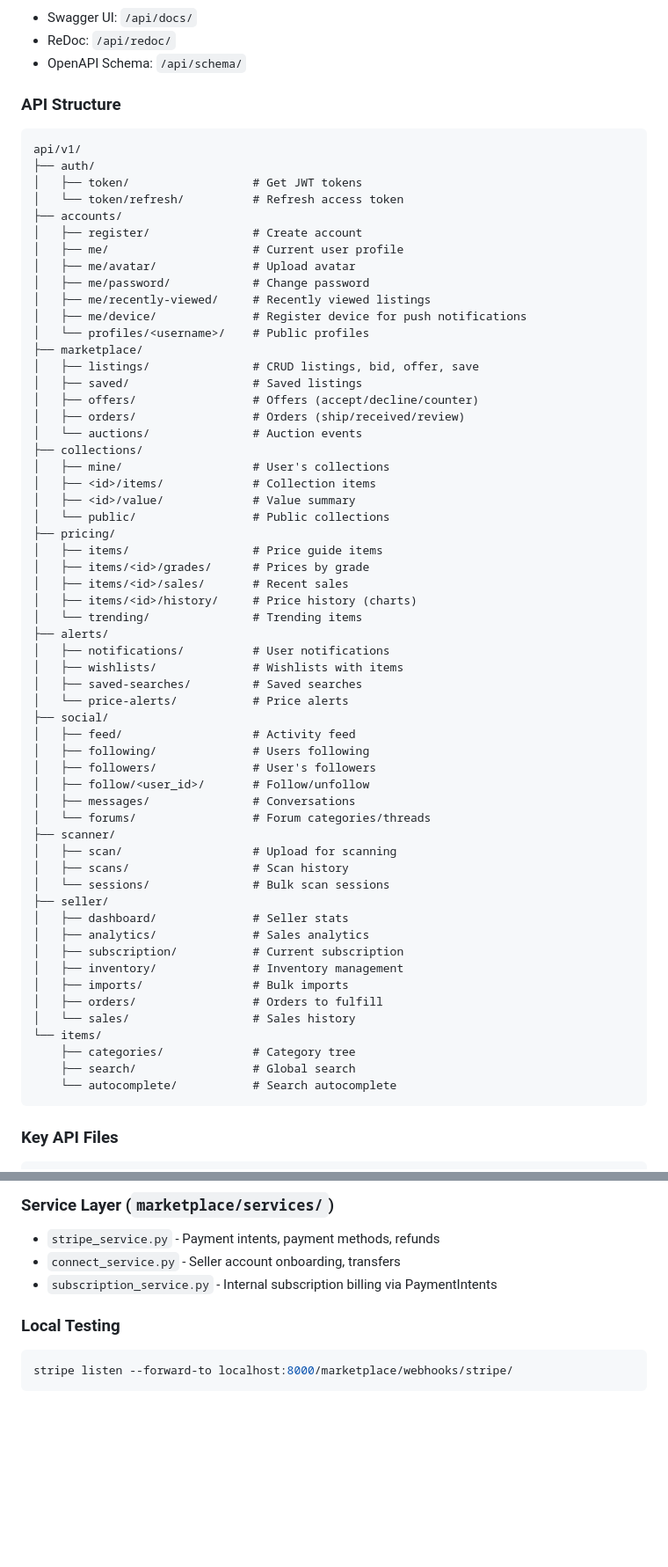
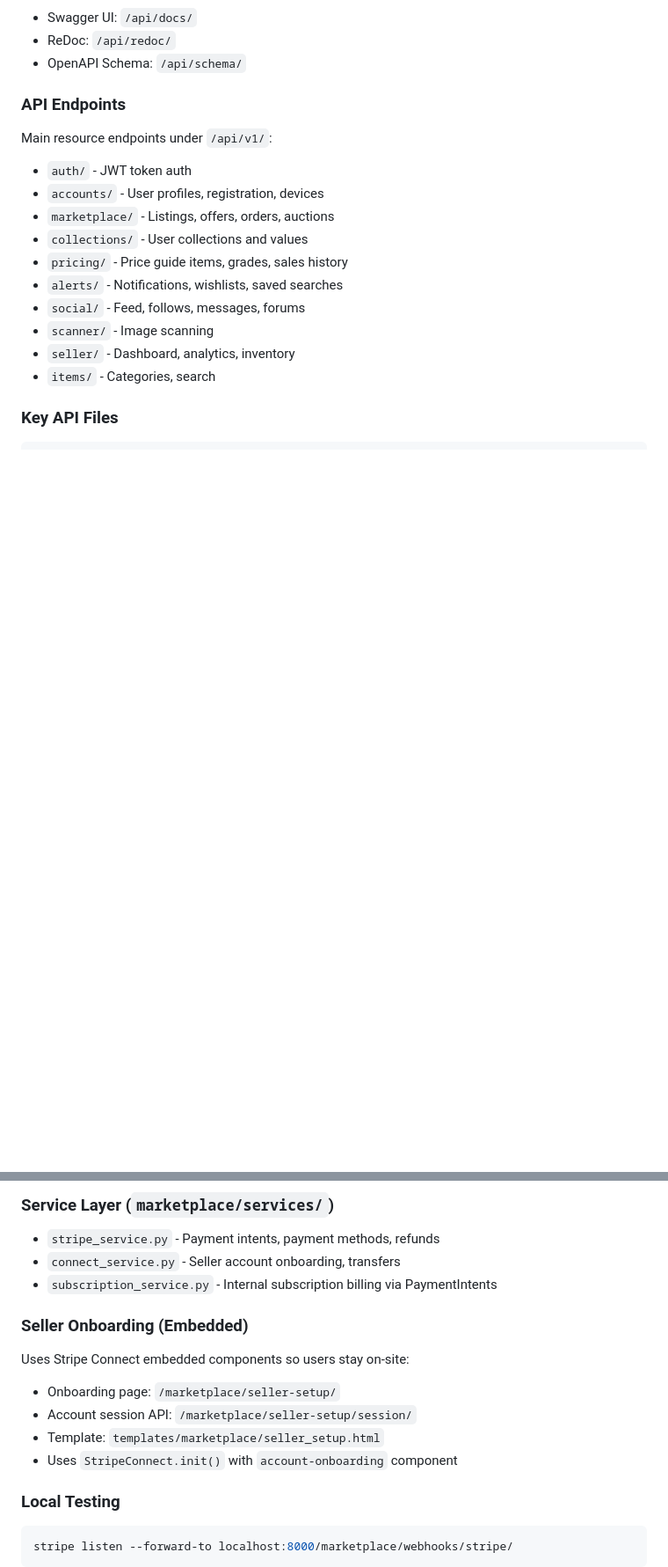
Before and after one commit to nadermx/heroesandmore, a Markdown page: CLAUDE.md, 2 parts joined by grey strips. Shown at 88% size. Rendered like a GitHub page; blank space fills up the shorter version.

Commit message:
Update CLAUDE.md with testing, error pages, and streamlined docs
- Add testing commands section
- Add Stripe embedded onboarding documentation
- Add custom error pages section
- Streamline email aliases (just show how to add)
- Condense API structure to overview (details in code)

Co-Authored-By: Claude Opus 4.5 <noreply@anthropic.com>

````diff
--- a/CLAUDE.md
+++ b/CLAUDE.md
@@ -280,66 +288,18 @@ Full REST API for Android/iOS app support using Django REST Framework.
 - ReDoc: `/api/redoc/`
 - OpenAPI Schema: `/api/schema/`
 
-### API Structure
-```
-api/v1/
-├── auth/
-│   ├── token/                  # Get JWT tokens
-│   └── token/refresh/          # Refresh access token
-├── accounts/
-│   ├── register/               # Create account
-│   ├── me/                     # Current user profile
-│   ├── me/avatar/              # Upload avatar
-│   ├── me/password/            # Change password
-│   ├── me/recently-viewed/     # Recently viewed listings
-│   ├── me/device/              # Register device for push notifications
-│   └── profiles/<username>/    # Public profiles
-├── marketplace/
-│   ├── listings/               # CRUD listings, bid, offer, save
-│   ├── saved/                  # Saved listings
-│   ├── offers/                 # Offers (accept/decline/counter)
-│   ├── orders/                 # Orders (ship/received/review)
-│   └── auctions/               # Auction events
-├── collections/
-│   ├── mine/                   # User's collections
-│   ├── <id>/items/             # Collection items
-│   ├── <id>/value/             # Value summary
-│   └── public/                 # Public collections
-├── pricing/
-│   ├── items/                  # Price guide items
-│   ├── items/<id>/grades/      # Prices by grade
-│   ├── items/<id>/sales/       # Recent sales
-│   ├── items/<id>/history/     # Price history (charts)
-│   └── trending/               # Trending items
-├── alerts/
-│   ├── notifications/          # User notifications
-│   ├── wishlists/              # Wishlists with items
-│   ├── saved-searches/         # Saved searches
-│   └── price-alerts/           # Price alerts
-├── social/
-│   ├── feed/                   # Activity feed
-│   ├── following/              # Users following
-│   ├── followers/              # User's followers
-│   ├── follow/<user_id>/       # Follow/unfollow
-│   ├── messages/               # Conversations
-│   └── forums/                 # Forum categories/threads
-├── scanner/
-│   ├── scan/                   # Upload for scanning
-│   ├── scans/                  # Scan history
-│   └── sessions/               # Bulk scan sessions
-├── seller/
-│   ├── dashboard/              # Seller stats
-│   ├── analytics/              # Sales analytics
-│   ├── subscription/           # Current subscription
-│   ├── inventory/              # Inventory management
-│   ├── imports/                # Bulk imports
-│   ├── orders/                 # Orders to fulfill
-│   └── sales/                  # Sales history
-└── items/
-    ├── categories/             # Category tree
-    ├── search/                 # Global search
-    └── autocomplete/           # Search autocomplete
-```
+### API Endpoints
+Main resource endpoints under `/api/v1/`:
+- `auth/` - JWT token auth
+- `accounts/` - User profiles, registration, devices
+- `marketplace/` - Listings, offers, orders, auctions
+- `collections/` - User collections and values
+- `pricing/` - Price guide items, grades, sales history
+- `alerts/` - Notifications, wishlists, saved searches
+- `social/` - Feed, follows, messages, forums
+- `scanner/` - Image scanning
+- `seller/` - Dashboard, analytics, inventory
+- `items/` - Categories, search
 
 ### Key API Files
 ```
@@ -376,6 +336,13 @@ Full Stripe integration for marketplace payments:
 - `stripe_service.py` - Payment intents, payment methods, refunds
 - `connect_service.py` - Seller account onboarding, transfers
 - `subscription_service.py` - Internal subscription billing via PaymentIntents
+
+### Seller Onboarding (Embedded)
+Uses Stripe Connect embedded components so users stay on-site:
+- Onboarding page: `/marketplace/seller-setup/`
+- Account session API: `/marketplace/seller-setup/session/`
+- Template: `templates/marketplace/seller_setup.html`
+- Uses `StripeConnect.init()` with `account-onboarding` component
 
 ### Local Testing
 ```bash
````
Also changed, not shown: other parts of CLAUDE.md (+20 -27 lines).
